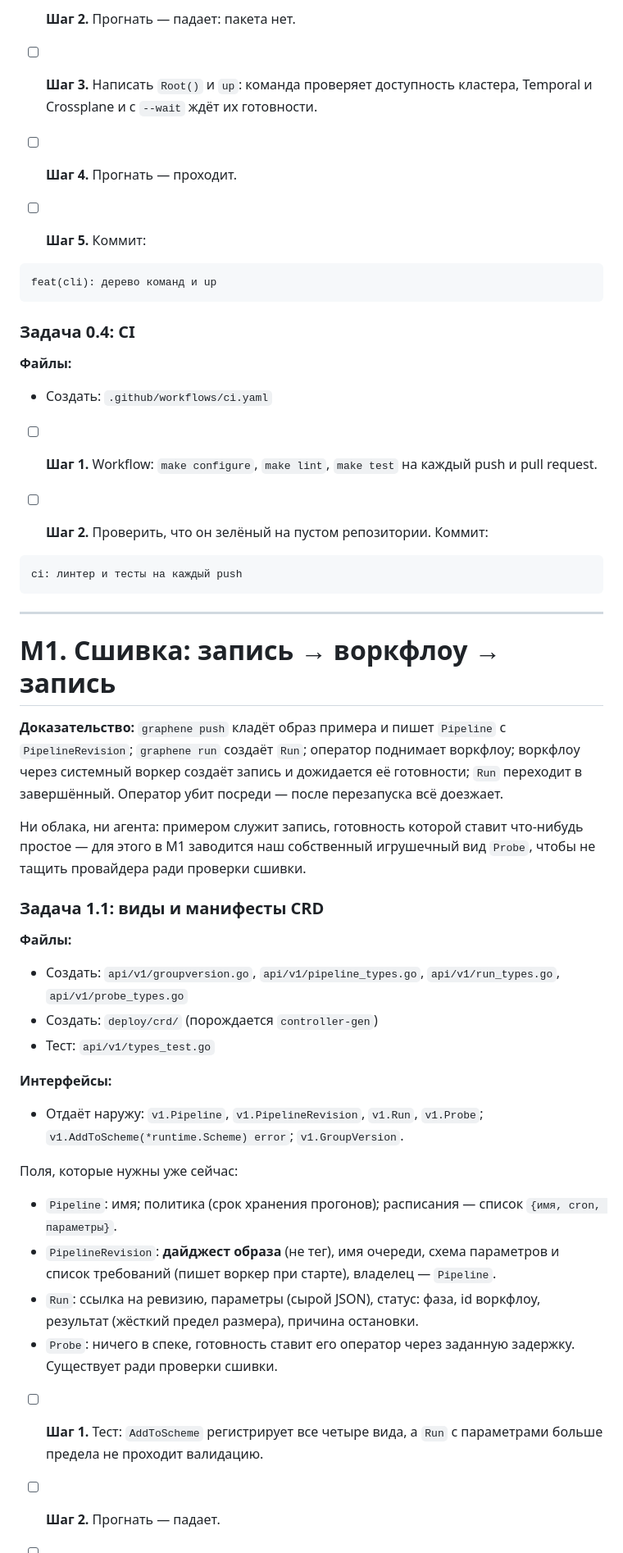
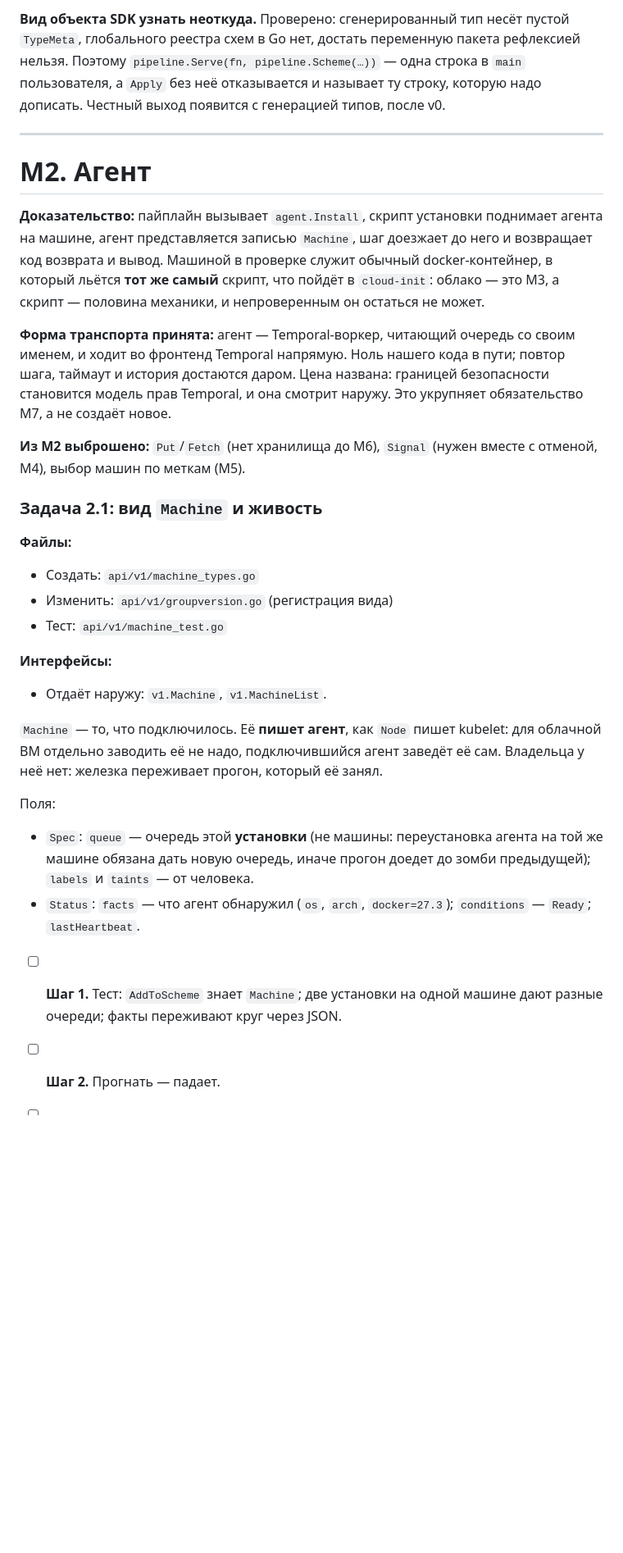
Before and after one commit to graphene-ci/graphene, a Markdown page: PLAN.md, the part around one of its changes. Shown at 82% size. GitHub-like rendering; blank space fills up the shorter version.

````diff
--- a/PLAN.md
+++ b/PLAN.md
@@ -193,70 +118,55 @@ func TestRootCarriesUp(t *testing.T) {
-- [ ] **Шаг 2.** Прогнать — падает: пакета нет.
-
-- [ ] **Шаг 3.** Написать `Root()` и `up`: команда проверяет доступность
-  кластера, Temporal и Crossplane и с `--wait` ждёт их готовности.
-
-- [ ] **Шаг 4.** Прогнать — проходит.
-
-- [ ] **Шаг 5.** Коммит:
-
-```
-feat(cli): дерево команд и up
-```
-
-### Задача 0.4: CI
-
-**Файлы:**
-- Создать: `.github/workflows/ci.yaml`
-
-- [ ] **Шаг 1.** Workflow: `make configure`, `make lint`, `make test` на
-  каждый push и pull request.
-
-- [ ] **Шаг 2.** Проверить, что он зелёный на пустом репозитории. Коммит:
-
-```
-ci: линтер и тесты на каждый push
-```
+**Вид объекта SDK узнать неоткуда.** Проверено: сгенерированный тип несёт
+пустой `TypeMeta`, глобального реестра схем в Go нет, достать переменную
+пакета рефлексией нельзя. Поэтому `pipeline.Serve(fn, pipeline.Scheme(…))`
+— одна строка в `main` пользователя, а `Apply` без неё отказывается и
+называет ту строку, которую надо дописать. Честный выход появится с
+генерацией типов, после v0.
 
 ---
 
-# M1. Сшивка: запись → воркфлоу → запись
+# M2. Агент
 
-**Доказательство:** `graphene push` кладёт образ примера и пишет
-`Pipeline` с `PipelineRevision`; `graphene run` создаёт `Run`; оператор
-поднимает воркфлоу; воркфлоу через системный воркер создаёт запись и
-дожидается её готовности; `Run` переходит в завершённый. Оператор убит
-посреди — после перезапуска всё доезжает.
+**Доказательство:** пайплайн вызывает `agent.Install`, скрипт установки
+поднимает агента на машине, агент представляется записью `Machine`, шаг
+доезжает до него и возвращает код возврата и вывод. Машиной в проверке
+служит обычный docker-контейнер, в который льётся **тот же самый** скрипт,
+что пойдёт в `cloud-init`: облако — это M3, а скрипт — половина механики,
+и непроверенным он остаться не может.
 
-Ни облака, ни агента: примером служит запись, готовность которой ставит
-что-нибудь простое — для этого в M1 заводится наш собственный
-игрушечный вид `Probe`, чтобы не тащить провайдера ради проверки сшивки.
+**Форма транспорта принята:** агент — Temporal-воркер, читающий очередь со
+своим именем, и ходит во фронтенд Temporal напрямую. Ноль нашего кода в
+пути; повтор шага, таймаут и история достаются даром. Цена названа:
+границей безопасности становится модель прав Temporal, и она смотрит
+наружу. Это укрупняет обязательство M7, а не создаёт новое.
 
-### Задача 1.1: виды и манифесты CRD
+**Из M2 выброшено:** `Put`/`Fetch` (нет хранилища до M6), `Signal`
+(нужен вместе с отменой, M4), выбор машин по меткам (M5).
+
+### Задача 2.1: вид `Machine` и живость
 
 **Файлы:**
-- Создать: `api/v1/groupversion.go`, `api/v1/pipeline_types.go`,
-  `api/v1/run_types.go`, `api/v1/probe_types.go`
-- Создать: `deploy/crd/` (порождается `controller-gen`)
-- Тест: `api/v1/types_test.go`
+- Создать: `api/v1/machine_types.go`
+- Изменить: `api/v1/groupversion.go` (регистрация вида)
+- Тест: `api/v1/machine_test.go`
 
 **Интерфейсы:**
-- Отдаёт наружу: `v1.Pipeline`, `v1.PipelineRevision`, `v1.Run`, `v1.Probe`;
-  `v1.AddToScheme(*runtime.Scheme) error`; `v1.GroupVersion`.
+- Отдаёт наружу: `v1.Machine`, `v1.MachineList`.
 
-Поля, которые нужны уже сейчас:
+`Machine` — то, что подключилось. Её **пишет агент**, как `Node` пишет
+kubelet: для облачной ВМ отдельно заводить её не надо, подключившийся агент
+заведёт её сам. Владельца у неё нет: железка переживает прогон, который её
+занял.
 
-- `Pipeline`: имя; политика (срок хранения прогонов); расписания —
-  список `{имя, cron, параметры}`.
-- `PipelineRevision`: **дайджест образа** (не тег), имя очереди, схема
-  параметров и список требований (пишет воркер при старте), владелец —
-  `Pipeline`.
-- `Run`: ссылка на ревизию, параметры (сырой JSON), статус: фаза, id
-  воркфлоу, результат (жёсткий предел размера), причина остановки.
-- `Probe`: ничего в спеке, готовность ставит его оператор через
-  заданную задержку. Существует ради проверки сшивки.
+Поля:
 
-- [ ] **Шаг 1.** Тест: `AddToScheme` регистрирует все четыре вида, а
-  `Run` с параметрами больше предела не проходит валидацию.
+- `Spec`: `queue` — очередь этой **установки** (не машины: переустановка
+  агента на той же машине обязана дать новую очередь, иначе прогон
+  доедет до зомби предыдущей); `labels` и `taints` — от человека.
+- `Status`: `facts` — что агент обнаружил (`os`, `arch`, `docker=27.3`);
+  `conditions` — `Ready`; `lastHeartbeat`.
+
+- [ ] **Шаг 1.** Тест: `AddToScheme` знает `Machine`; две установки на
+  одной машине дают разные очереди; факты переживают круг через JSON.
 
 - [ ] **Шаг 2.** Прогнать — падает.
 
````
Also changed, not shown: other parts of PLAN.md (+229 -248 lines).
